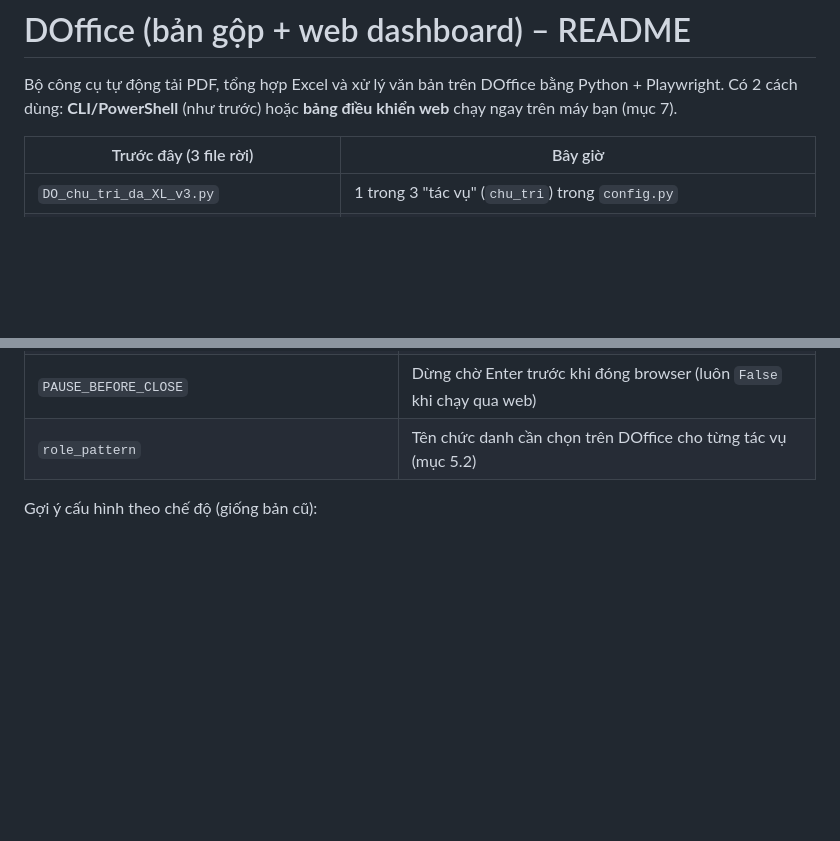
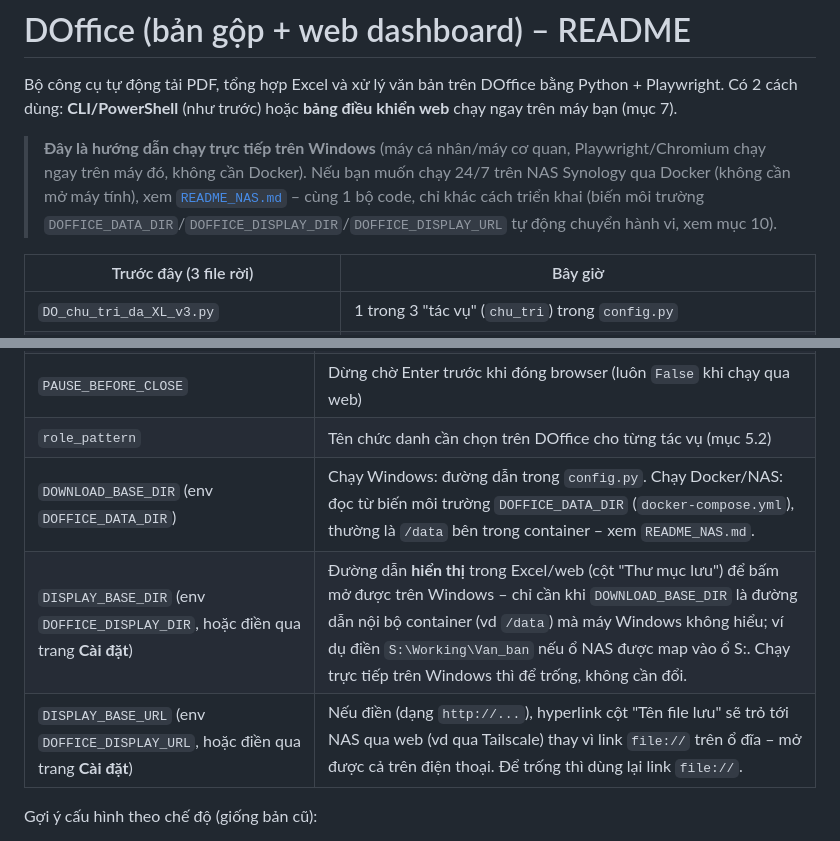
Before and after one commit to zerokiem/DO_Auto, a Markdown page: README.md, 2 parts joined by grey strips. GitHub-like rendering; blank space fills up the shorter version.

Commit message:
Lien ket README.md va README_NAS.md, bo sung bang bien moi truong Docker
2 file huong dan (Windows / NAS Docker) truoc do khong tro qua lai nhau -
nguoi doc 1 file se khong biet con cach kia. Them ghi chu dau moi file +
bo sung 3 bien DOFFICE_DATA_DIR/DOFFICE_DISPLAY_DIR/DOFFICE_DISPLAY_URL vao
bang "Y nghia cac bien cau hinh" cua README.md (truoc chua co).

Co-Authored-By: Claude Opus 4.8 <noreply@anthropic.com>

```diff
--- a/README.md
+++ b/README.md
@@ -3,6 +3,13 @@
 Bộ công cụ tự động tải PDF, tổng hợp Excel và xử lý văn bản trên DOffice bằng
 Python + Playwright. Có 2 cách dùng: **CLI/PowerShell** (như trước) hoặc **bảng
 điều khiển web** chạy ngay trên máy bạn (mục 7).
+
+> **Đây là hướng dẫn chạy trực tiếp trên Windows** (máy cá nhân/máy cơ quan,
+> Playwright/Chromium chạy ngay trên máy đó, không cần Docker). Nếu bạn muốn
+> chạy 24/7 trên NAS Synology qua Docker (không cần mở máy tính), xem
+> [`README_NAS.md`](README_NAS.md) – cùng 1 bộ code, chỉ khác cách triển khai
+> (biến môi trường `DOFFICE_DATA_DIR`/`DOFFICE_DISPLAY_DIR`/`DOFFICE_DISPLAY_URL`
+> tự động chuyển hành vi, xem mục 10).
 
 | Trước đây (3 file rời) | Bây giờ |
 |---|---|
@@ -502,6 +509,9 @@ Việt mới trong lần chạy đầu tiên, xem mục 1.)
 | `SLOW_MO_MS` | Tốc độ thao tác trình duyệt, tăng để dễ quan sát khi test |
 | `PAUSE_BEFORE_CLOSE` | Dừng chờ Enter trước khi đóng browser (luôn `False` khi chạy qua web) |
 | `role_pattern` | Tên chức danh cần chọn trên DOffice cho từng tác vụ (mục 5.2) |
+| `DOWNLOAD_BASE_DIR` (env `DOFFICE_DATA_DIR`) | Chạy Windows: đường dẫn trong `config.py`. Chạy Docker/NAS: đọc từ biến môi trường `DOFFICE_DATA_DIR` (`docker-compose.yml`), thường là `/data` bên trong container – xem `README_NAS.md`. |
+| `DISPLAY_BASE_DIR` (env `DOFFICE_DISPLAY_DIR`, hoặc điền qua trang **Cài đặt**) | Đường dẫn **hiển thị** trong Excel/web (cột "Thư mục lưu") để bấm mở được trên Windows – chỉ cần khi `DOWNLOAD_BASE_DIR` là đường dẫn nội bộ container (vd `/data`) mà máy Windows không hiểu; ví dụ điền `S:\Working\Van_ban` nếu ổ NAS được map vào ổ S:. Chạy trực tiếp trên Windows thì để trống, không cần đổi. |
+| `DISPLAY_BASE_URL` (env `DOFFICE_DISPLAY_URL`, hoặc điền qua trang **Cài đặt**) | Nếu điền (dạng `http://...`), hyperlink cột "Tên file lưu" sẽ trỏ tới NAS qua web (vd qua Tailscale) thay vì link `file://` trên ổ đĩa – mở được cả trên điện thoại. Để trống thì dùng lại link `file://`. |
 
 Gợi ý cấu hình theo chế độ (giống bản cũ):
 
```
Also changed, not shown: README_NAS.md (+6 -0 lines).
